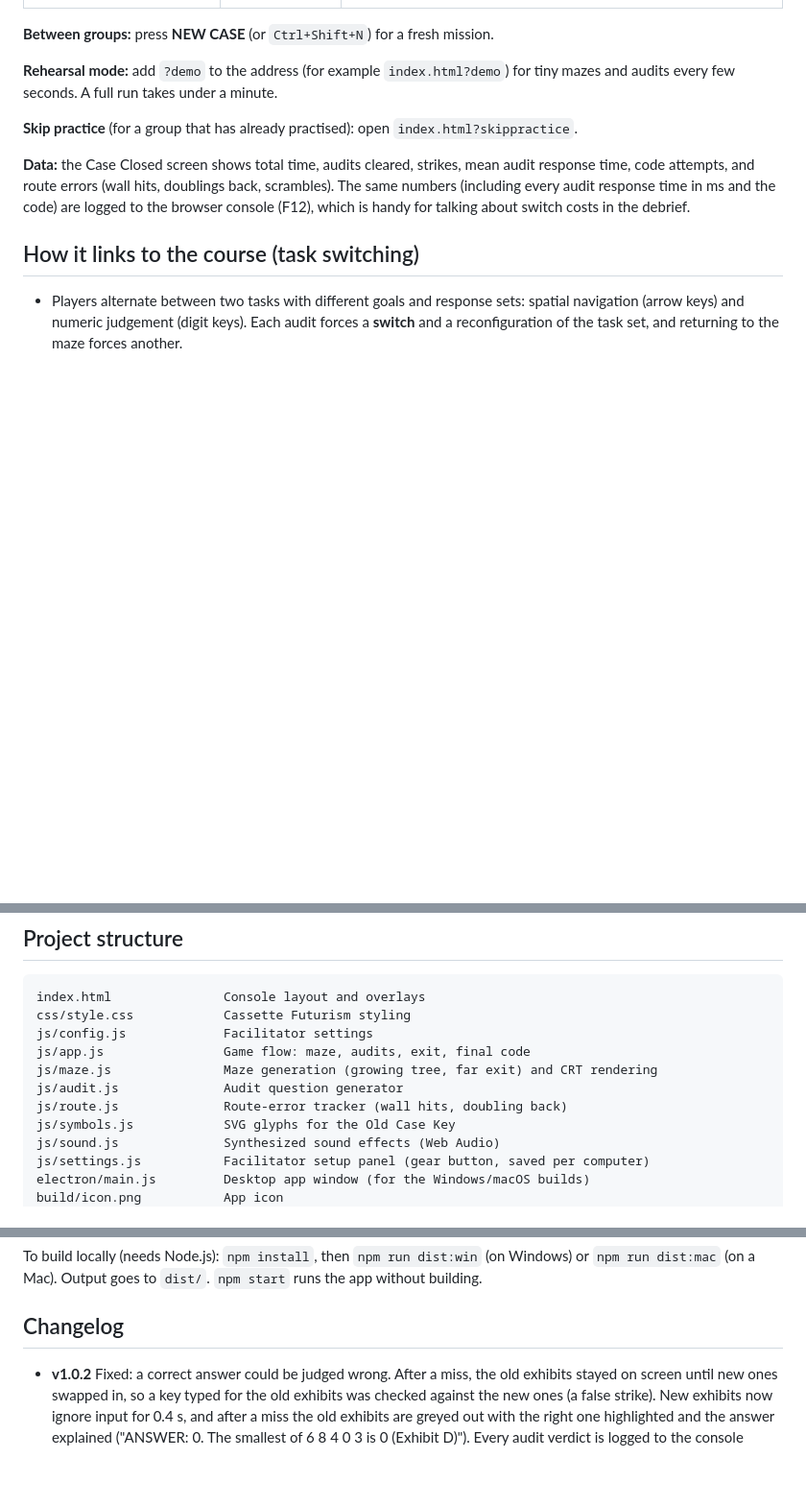
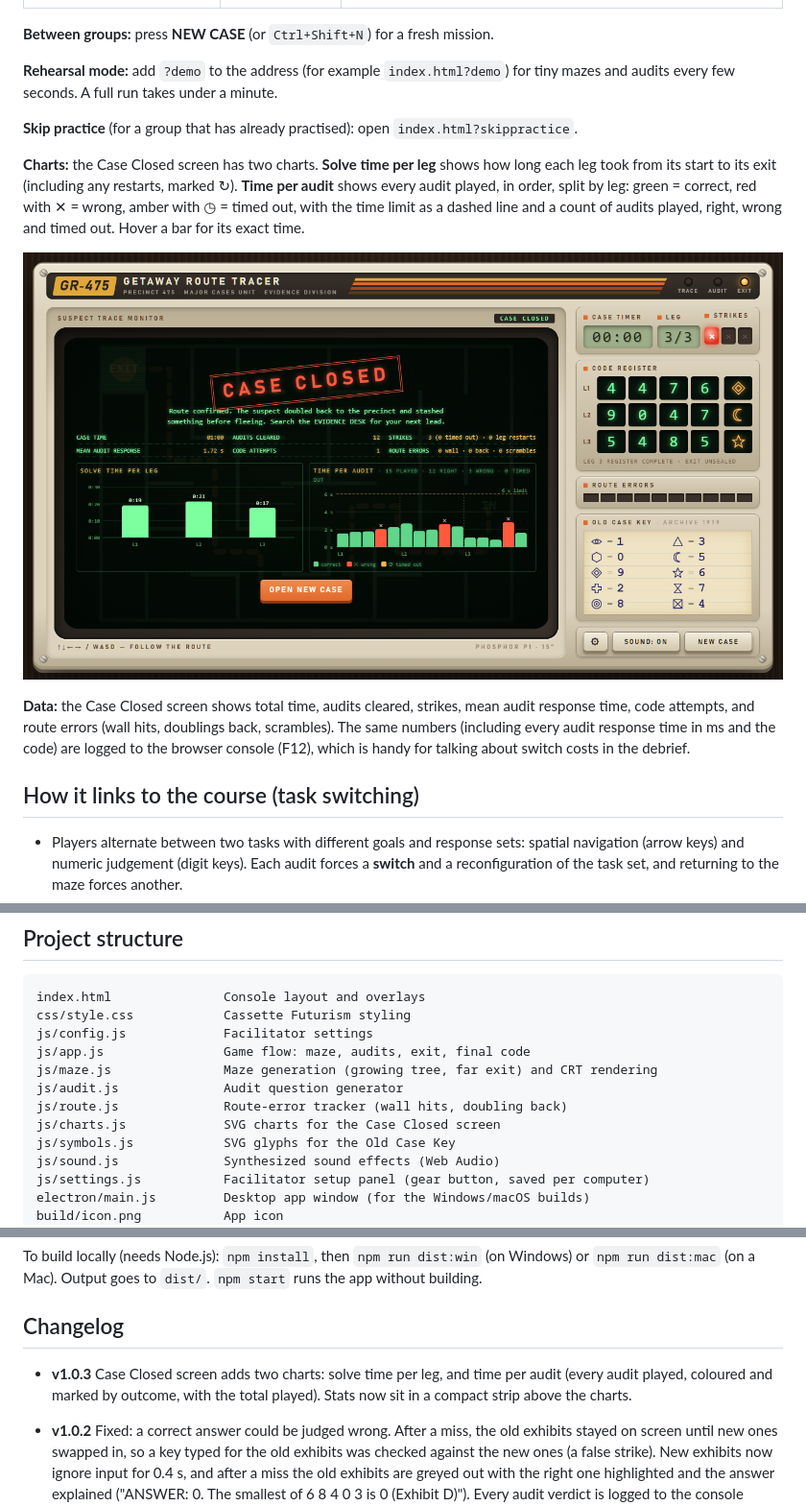
Before and after one commit to KUNYU47/Maze-Numpad-Multitask-Web-Activity, a Markdown page: README.md, 3 parts joined by grey strips. Shown at 96% size. GitHub-like rendering; pictures changed too: docs/case-closed.png (added); blank space fills up the shorter version.

```diff
--- a/README.md
+++ b/README.md
@@ -72,6 +72,10 @@ Rules are dealt like a **deck of cards**: each of the 8 rules is used once befor
 
 **Skip practice** (for a group that has already practised): open `index.html?skippractice`.
 
+**Charts:** the Case Closed screen has two charts. **Solve time per leg** shows how long each leg took from its start to its exit (including any restarts, marked ↻). **Time per audit** shows every audit played, in order, split by leg: green = correct, red with ✕ = wrong, amber with ◷ = timed out, with the time limit as a dashed line and a count of audits played, right, wrong and timed out. Hover a bar for its exact time.
+
+![Case Closed with charts](docs/case-closed.png)
+
 **Data:** the Case Closed screen shows total time, audits cleared, strikes, mean audit response time, code attempts, and route errors (wall hits, doublings back, scrambles). The same numbers (including every audit response time in ms and the code) are logged to the browser console (F12), which is handy for talking about switch costs in the debrief.
 
 ## How it links to the course (task switching)
@@ -98,6 +102,7 @@ js/app.js                Game flow: maze, audits, exit, final code
 js/maze.js               Maze generation (growing tree, far exit) and CRT rendering
 js/audit.js              Audit question generator
 js/route.js              Route-error tracker (wall hits, doubling back)
+js/charts.js             SVG charts for the Case Closed screen
 js/symbols.js            SVG glyphs for the Old Case Key
 js/sound.js              Synthesized sound effects (Web Audio)
 js/settings.js           Facilitator setup panel (gear button, saved per computer)
@@ -131,6 +136,7 @@ To build locally (needs Node.js): `npm install`, then `npm run dist:win` (on Win
 
 ## Changelog
 
+- **v1.0.3** Case Closed screen adds two charts: solve time per leg, and time per audit (every audit played, coloured and marked by outcome, with the total played). Stats now sit in a compact strip above the charts.
 - **v1.0.2** Fixed: a correct answer could be judged wrong. After a miss, the old exhibits stayed on screen until new ones swapped in, so a key typed for the old exhibits was checked against the new ones (a false strike). New exhibits now ignore input for 0.4 s, and after a miss the old exhibits are greyed out with the right one highlighted and the answer explained ("ANSWER: 0. The smallest of 6 8 4 0 3 is 0 (Exhibit D)"). Every audit verdict is logged to the console (F12). Route errors (wall hit or doubling back) now glitch the screen, shake the console, flash the maze walls red for about a second, and play a much louder static-and-alarm sound. Browser test section 9 reproduces the timing bug.
 - **v1.0.1** Runs on macOS 10.15 Catalina and newer: the app now uses Electron 32, the last version that supports Catalina (the release workflow checks the built app's minimum macOS version and that it contains both Intel and Apple silicon code). macOS build no longer uses the hardened runtime with ad-hoc signing (that combination can stop the app from opening). The release workflow now launches each built app on Windows and macOS and checks the game starts before publishing.
 - **v1.0.0** First release: single-file Windows app and macOS app (no install needed), built and published by GitHub Actions. Facilitator setup panel behind the gear button (access code) with every setting, saved per computer; the game pauses while it's open. Full test run: 20 unit tests and 404 browser checks pass.
```
Also changed, not shown: 7 other files.
